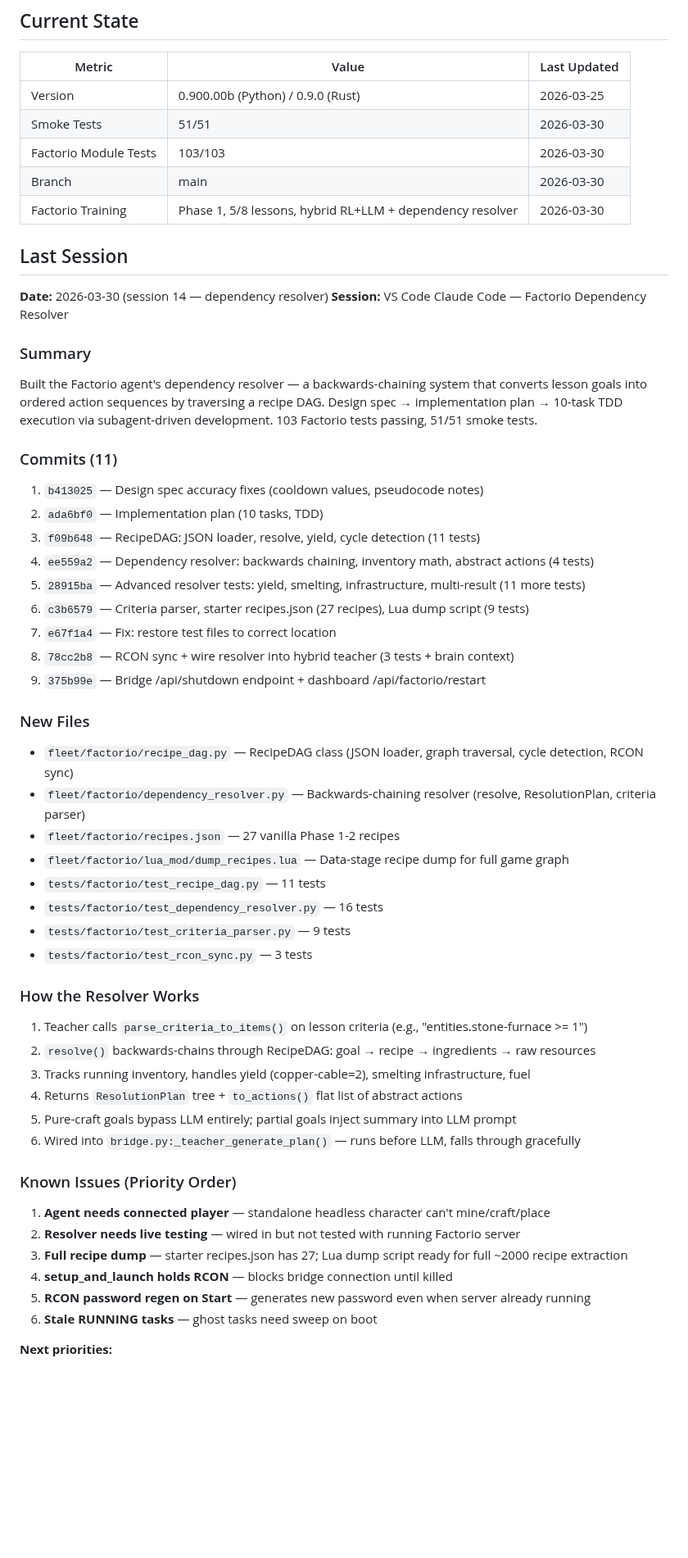
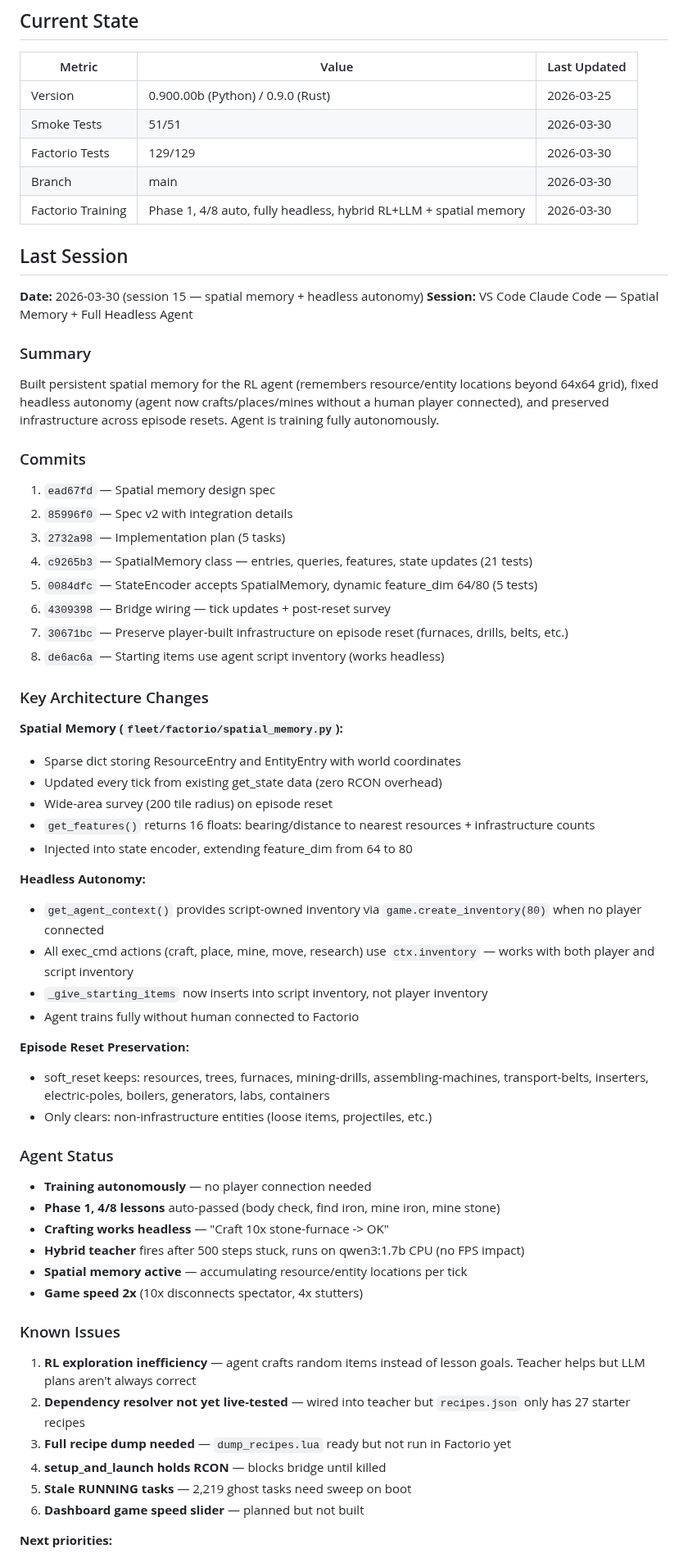
Before and after one commit to SwiftWing21/BigEd, a Markdown page: SESSION_HANDOFF.md, the part around one of its changes. Shown at 82% size. Drawn GitHub-style; blank space fills up the shorter version.

Commit message:
docs: session 15 handoff — spatial memory, headless autonomy, 129 tests
Co-Authored-By: Claude Opus 4.6 (1M context) <noreply@anthropic.com>

```diff
--- a/SESSION_HANDOFF.md
+++ b/SESSION_HANDOFF.md
@@ -11,53 +11,61 @@
 |--------|-------|--------------|
 | Version | 0.900.00b (Python) / 0.9.0 (Rust) | 2026-03-25 |
 | Smoke Tests | 51/51 | 2026-03-30 |
-| Factorio Module Tests | 103/103 | 2026-03-30 |
+| Factorio Tests | 129/129 | 2026-03-30 |
 | Branch | main | 2026-03-30 |
-| Factorio Training | Phase 1, 5/8 lessons, hybrid RL+LLM + dependency resolver | 2026-03-30 |
+| Factorio Training | Phase 1, 4/8 auto, fully headless, hybrid RL+LLM + spatial memory | 2026-03-30 |
 
 ## Last Session
 
-**Date:** 2026-03-30 (session 14 — dependency resolver)
-**Session:** VS Code Claude Code — Factorio Dependency Resolver
+**Date:** 2026-03-30 (session 15 — spatial memory + headless autonomy)
+**Session:** VS Code Claude Code — Spatial Memory + Full Headless Agent
 
 ### Summary
-Built the Factorio agent's dependency resolver — a backwards-chaining system that converts lesson goals into ordered action sequences by traversing a recipe DAG. Design spec → implementation plan → 10-task TDD execution via subagent-driven development. 103 Factorio tests passing, 51/51 smoke tests.
+Built persistent spatial memory for the RL agent (remembers resource/entity locations beyond 64x64 grid), fixed headless autonomy (agent now crafts/places/mines without a human player connected), and preserved infrastructure across episode resets. Agent is training fully autonomously.
 
-### Commits (11)
-1. `b413025` — Design spec accuracy fixes (cooldown values, pseudocode notes)
-2. `ada6bf0` — Implementation plan (10 tasks, TDD)
-3. `f09b648` — RecipeDAG: JSON loader, resolve, yield, cycle detection (11 tests)
-4. `ee559a2` — Dependency resolver: backwards chaining, inventory math, abstract actions (4 tests)
-5. `28915ba` — Advanced resolver tests: yield, smelting, infrastructure, multi-result (11 more tests)
-6. `c3b6579` — Criteria parser, starter recipes.json (27 recipes), Lua dump script (9 tests)
-7. `e67f1a4` — Fix: restore test files to correct location
-8. `78cc2b8` — RCON sync + wire resolver into hybrid teacher (3 tests + brain context)
-9. `375b99e` — Bridge /api/shutdown endpoint + dashboard /api/factorio/restart
+### Commits
+1. `ead67fd` — Spatial memory design spec
+2. `85996f0` — Spec v2 with integration details
+3. `2732a98` — Implementation plan (5 tasks)
+4. `c9265b3` — SpatialMemory class — entries, queries, features, state updates (21 tests)
+5. `0084dfc` — StateEncoder accepts SpatialMemory, dynamic feature_dim 64/80 (5 tests)
+6. `4309398` — Bridge wiring — tick updates + post-reset survey
+7. `30671bc` — Preserve player-built infrastructure on episode reset (furnaces, drills, belts, etc.)
+8. `de6ac6a` — Starting items use agent script inventory (works headless)
 
-### New Files
-- `fleet/factorio/recipe_dag.py` — RecipeDAG class (JSON loader, graph traversal, cycle detection, RCON sync)
-- `fleet/factorio/dependency_resolver.py` — Backwards-chaining resolver (resolve, ResolutionPlan, criteria parser)
-- `fleet/factorio/recipes.json` — 27 vanilla Phase 1-2 recipes
-- `fleet/factorio/lua_mod/dump_recipes.lua` — Data-stage recipe dump for full game graph
-- `tests/factorio/test_recipe_dag.py` — 11 tests
-- `tests/factorio/test_dependency_resolver.py` — 16 tests
-- `tests/factorio/test_criteria_parser.py` — 9 tests
-- `tests/factorio/test_rcon_sync.py` — 3 tests
+### Key Architecture Changes
 
-### How the Resolver Works
-1. Teacher calls `parse_criteria_to_items()` on lesson criteria (e.g., "entities.stone-furnace >= 1")
-2. `resolve()` backwards-chains through RecipeDAG: goal → recipe → ingredients → raw resources
-3. Tracks running inventory, handles yield (copper-cable=2), smelting infrastructure, fuel
-4. Returns `ResolutionPlan` tree + `to_actions()` flat list of abstract actions
-5. Pure-craft goals bypass LLM entirely; partial goals inject summary into LLM prompt
-6. Wired into `bridge.py:_teacher_generate_plan()` — runs before LLM, falls through gracefully
+**Spatial Memory (`fleet/factorio/spatial_memory.py`):**
+- Sparse dict storing ResourceEntry and EntityEntry with world coordinates
+- Updated every tick from existing get_state data (zero RCON overhead)
+- Wide-area survey (200 tile radius) on episode reset
+- `get_features()` returns 16 floats: bearing/distance to nearest resources + infrastructure counts
+- Injected into state encoder, extending feature_dim from 64 to 80
 
-### Known Issues (Priority Order)
-1. **Agent needs connected player** — standalone headless character can't mine/craft/place
-2. **Resolver needs live testing** — wired in but not tested with running Factorio server
-3. **Full recipe dump** — starter recipes.json has 27; Lua dump script ready for full ~2000 recipe extraction
-4. **setup_and_launch holds RCON** — blocks bridge connection until killed
-5. **RCON password regen on Start** — generates new password even when server already running
-6. **Stale RUNNING tasks** — ghost tasks need sweep on boot
+**Headless Autonomy:**
+- `get_agent_context()` provides script-owned inventory via `game.create_inventory(80)` when no player connected
+- All exec_cmd actions (craft, place, mine, move, research) use `ctx.inventory` — works with both player and script inventory
+- `_give_starting_items` now inserts into script inventory, not player inventory
+- Agent trains fully without human connected to Factorio
+
+**Episode Reset Preservation:**
+- soft_reset keeps: resources, trees, furnaces, mining-drills, assembling-machines, transport-belts, inserters, electric-poles, boilers, generators, labs, containers
+- Only clears: non-infrastructure entities (loose items, projectiles, etc.)
+
+### Agent Status
+- **Training autonomously** — no player connection needed
+- **Phase 1, 4/8 lessons** auto-passed (body check, find iron, mine iron, mine stone)
+- **Crafting works headless** — "Craft 10x stone-furnace -> OK"
+- **Hybrid teacher** fires after 500 steps stuck, runs on qwen3:1.7b CPU (no FPS impact)
+- **Spatial memory active** — accumulating resource/entity locations per tick
+- **Game speed 2x** (10x disconnects spectator, 4x stutters)
+
+### Known Issues
+1. **RL exploration inefficiency** — agent crafts random items instead of lesson goals. Teacher helps but LLM plans aren't always correct
+2. **Dependency resolver not yet live-tested** — wired into teacher but `recipes.json` only has 27 starter recipes
+3. **Full recipe dump needed** — `dump_recipes.lua` ready but not run in Factorio yet
+4. **setup_and_launch holds RCON** — blocks bridge until killed
+5. **Stale RUNNING tasks** — 2,219 ghost tasks need sweep on boot
+6. **Dashboard game speed slider** — planned but not built
 
 **Next priorities:**
```
Also changed, not shown: other parts of SESSION_HANDOFF.md (+6 -6 lines).
